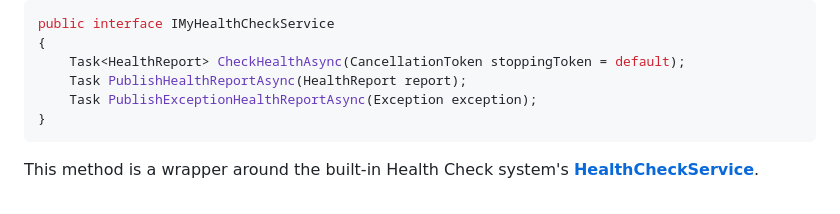
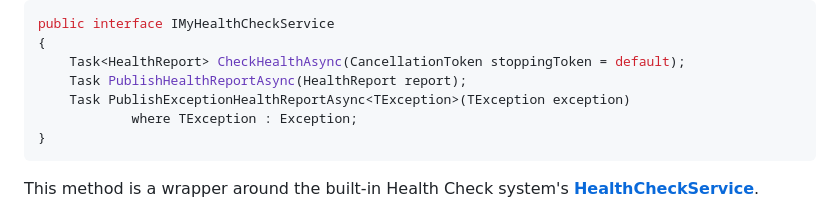
Before and after one commit to VeritasSoftware/LiveHealthChecks, a Markdown page: README.md, the part around one of its changes. Drawn GitHub-style.

````diff
--- a/README.md
+++ b/README.md
@@ -474,7 +474,8 @@ public interface IMyHealthCheckService
 {
     Task<HealthReport> CheckHealthAsync(CancellationToken stoppingToken = default);
     Task PublishHealthReportAsync(HealthReport report);
-    Task PublishExceptionHealthReportAsync(Exception exception);
+    Task PublishExceptionHealthReportAsync<TException>(TException exception)
+            where TException : Exception;
 }
 ```
 
````
Also changed, not shown: other parts of README.md (+1 -1 lines).
